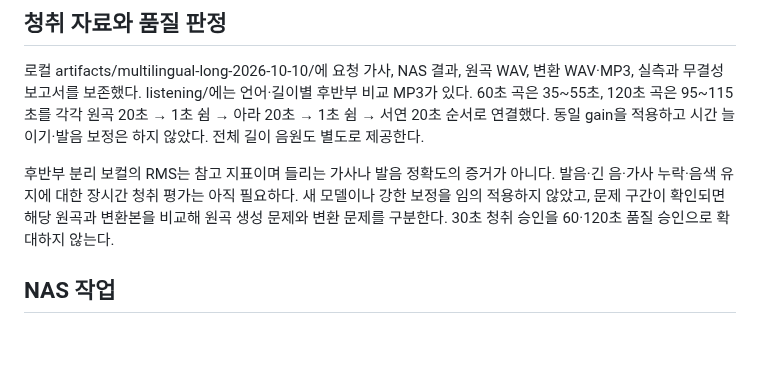
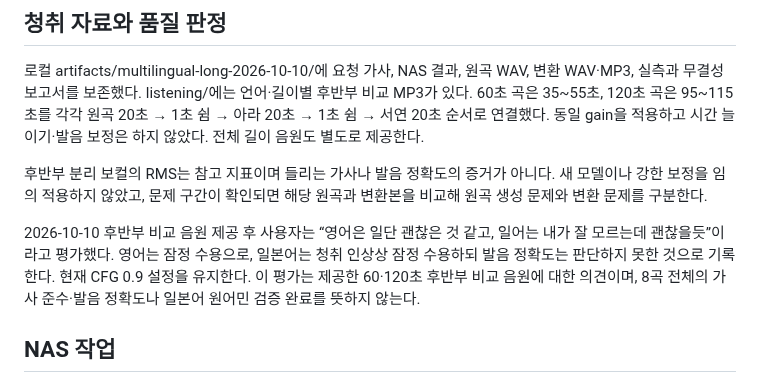
Before and after one commit to Augustine-H/drivemode, a Markdown page: docs/multilingual-long-persona-benchmark.md, the part around the change. Rendered like a GitHub page; blank space fills up the shorter version.

Commit message:
docs: record qualified multilingual listening feedback

```diff
--- a/docs/multilingual-long-persona-benchmark.md
+++ b/docs/multilingual-long-persona-benchmark.md
@@ -31,7 +31,9 @@ Worker totalSeconds를 생성+변환 시간으로 기록했다. NAS 접수→보
 
 로컬 artifacts/multilingual-long-2026-10-10/에 요청 가사, NAS 결과, 원곡 WAV, 변환 WAV·MP3, 실측과 무결성 보고서를 보존했다. listening/에는 언어·길이별 후반부 비교 MP3가 있다. 60초 곡은 35~55초, 120초 곡은 95~115초를 각각 원곡 20초 → 1초 쉼 → 아라 20초 → 1초 쉼 → 서연 20초 순서로 연결했다. 동일 gain을 적용하고 시간 늘이기·발음 보정은 하지 않았다. 전체 길이 음원도 별도로 제공한다.
 
-후반부 분리 보컬의 RMS는 참고 지표이며 들리는 가사나 발음 정확도의 증거가 아니다. 발음·긴 음·가사 누락·음색 유지에 대한 장시간 청취 평가는 아직 필요하다. 새 모델이나 강한 보정을 임의 적용하지 않았고, 문제 구간이 확인되면 해당 원곡과 변환본을 비교해 원곡 생성 문제와 변환 문제를 구분한다. 30초 청취 승인을 60·120초 품질 승인으로 확대하지 않는다.
+후반부 분리 보컬의 RMS는 참고 지표이며 들리는 가사나 발음 정확도의 증거가 아니다. 새 모델이나 강한 보정을 임의 적용하지 않았고, 문제 구간이 확인되면 해당 원곡과 변환본을 비교해 원곡 생성 문제와 변환 문제를 구분한다.
+
+2026-10-10 후반부 비교 음원 제공 후 사용자는 “영어은 일단 괜찮은 것 같고, 일어는 내가 잘 모르는데 괜찮을듯”이라고 평가했다. 영어는 잠정 수용으로, 일본어는 청취 인상상 잠정 수용하되 발음 정확도는 판단하지 못한 것으로 기록한다. 현재 CFG 0.9 설정을 유지한다. 이 평가는 제공한 60·120초 후반부 비교 음원에 대한 의견이며, 8곡 전체의 가사 준수·발음 정확도나 일본어 원어민 검증 완료를 뜻하지 않는다.
 
 ## NAS 작업
 
```
Also changed, not shown: docs/persona-singing-user-guide.md (+1 -1 lines), docs/release-1.36.0.md (+1 -1 lines).
